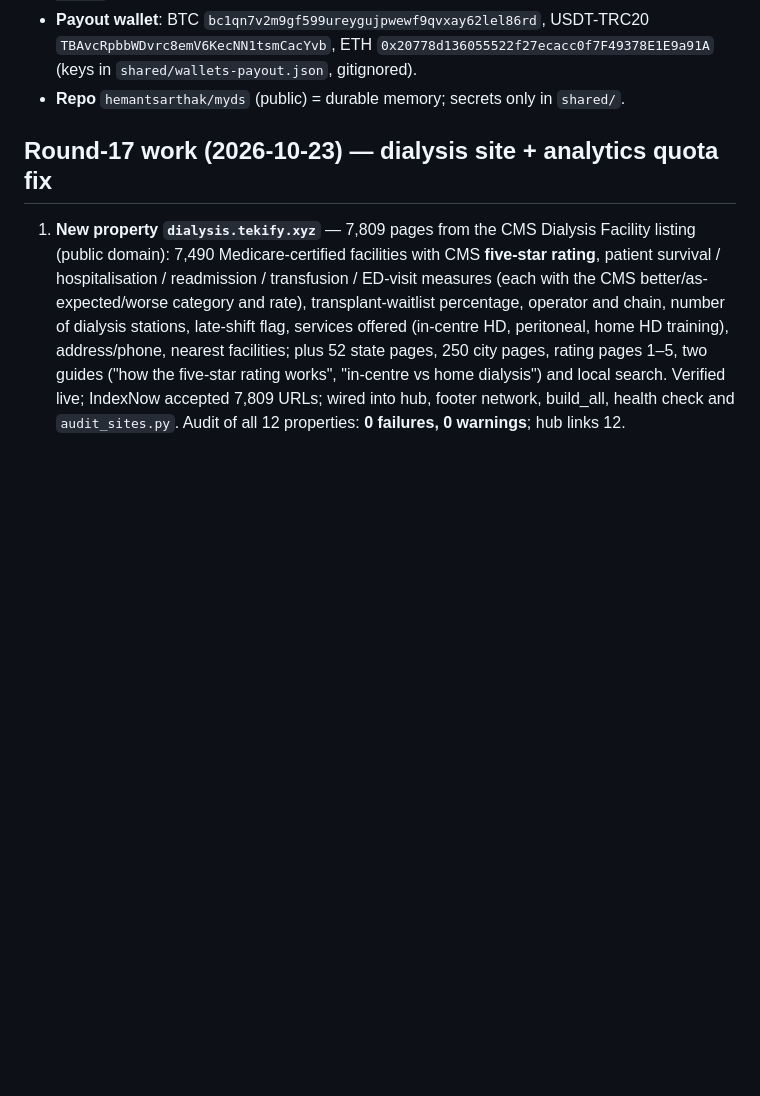
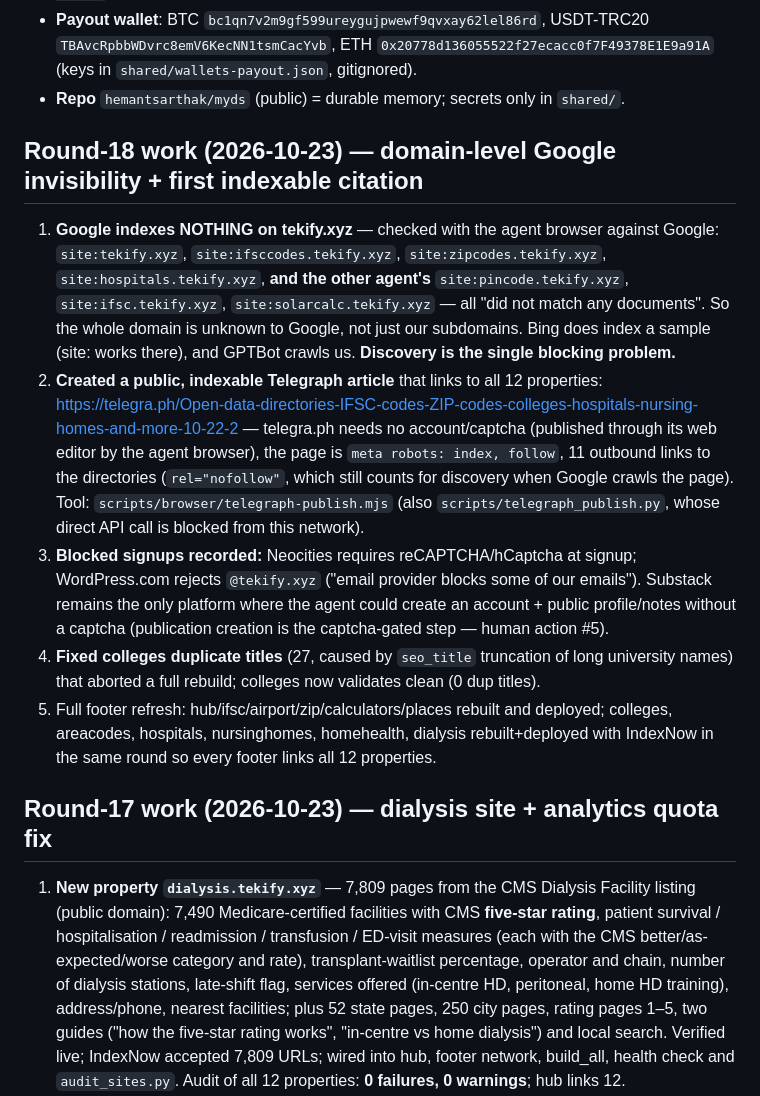
Before and after one commit to hemantsarthak/myds, a Markdown page: docs/STATE.md, the part around one of its changes. GitHub-like rendering; blank space fills up the shorter version.

Commit message:
docs: round 18 — tekify.xyz invisible to Google at domain level; Telegraph article live; colleges title fix

```diff
--- a/docs/STATE.md
+++ b/docs/STATE.md
@@ -47,6 +47,30 @@ NOT ours (shared Cloudflare account, **never touch**): `pincode.tekify.xyz` (pro
   `TBAvcRpbbWDvrc8emV6KecNN1tsmCacYvb`, ETH `0x20778d136055522f27ecacc0f7F49378E1E9a91A`
   (keys in `shared/wallets-payout.json`, gitignored).
 - **Repo** `hemantsarthak/myds` (public) = durable memory; secrets only in `shared/`.
+
+## Round-18 work (2026-10-23) — domain-level Google invisibility + first indexable citation
+
+1. **Google indexes NOTHING on tekify.xyz** — checked with the agent browser against Google:
+   `site:tekify.xyz`, `site:ifsccodes.tekify.xyz`, `site:zipcodes.tekify.xyz`,
+   `site:hospitals.tekify.xyz`, **and the other agent's** `site:pincode.tekify.xyz`,
+   `site:ifsc.tekify.xyz`, `site:solarcalc.tekify.xyz` — all "did not match any documents".
+   So the whole domain is unknown to Google, not just our subdomains. Bing does index a sample
+   (site: works there), and GPTBot crawls us. **Discovery is the single blocking problem.**
+2. **Created a public, indexable Telegraph article** that links to all 12 properties:
+   <https://telegra.ph/Open-data-directories-IFSC-codes-ZIP-codes-colleges-hospitals-nursing-homes-and-more-10-22-2>
+   — telegra.ph needs no account/captcha (published through its web editor by the agent browser),
+   the page is `meta robots: index, follow`, 11 outbound links to the directories (`rel="nofollow"`,
+   which still counts for discovery when Google crawls the page). Tool: `scripts/browser/telegraph-publish.mjs`
+   (also `scripts/telegraph_publish.py`, whose direct API call is blocked from this network).
+3. **Blocked signups recorded:** Neocities requires reCAPTCHA/hCaptcha at signup; WordPress.com
+   rejects `@tekify.xyz` ("email provider blocks some of our emails"). Substack remains the only
+   platform where the agent could create an account + public profile/notes without a captcha
+   (publication creation is the captcha-gated step — human action #5).
+4. **Fixed colleges duplicate titles** (27, caused by `seo_title` truncation of long university
+   names) that aborted a full rebuild; colleges now validates clean (0 dup titles).
+5. Full footer refresh: hub/ifsc/airport/zip/calculators/places rebuilt and deployed; colleges,
+   areacodes, hospitals, nursinghomes, homehealth, dialysis rebuilt+deployed with IndexNow in the
+   same round so every footer links all 12 properties.
 
 ## Round-17 work (2026-10-23) — dialysis site + analytics quota fix
 
```
Also changed, not shown: other parts of docs/STATE.md (+1 -1 lines).
